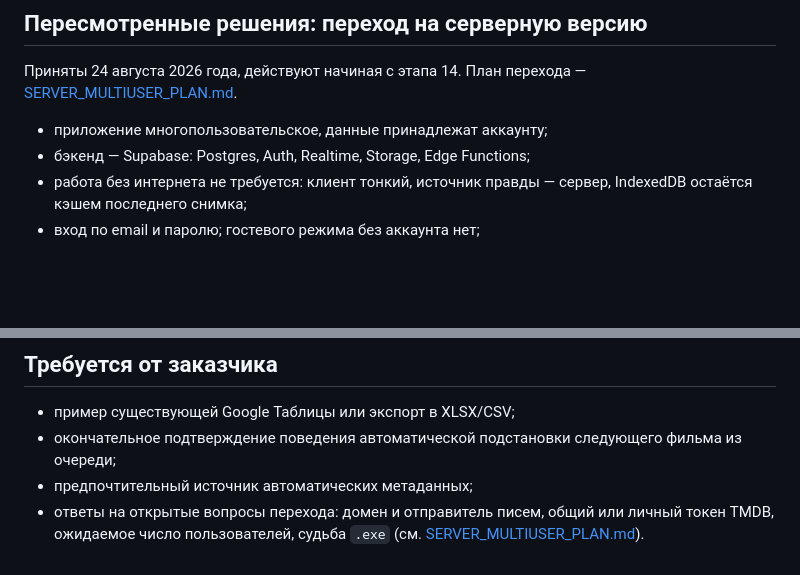
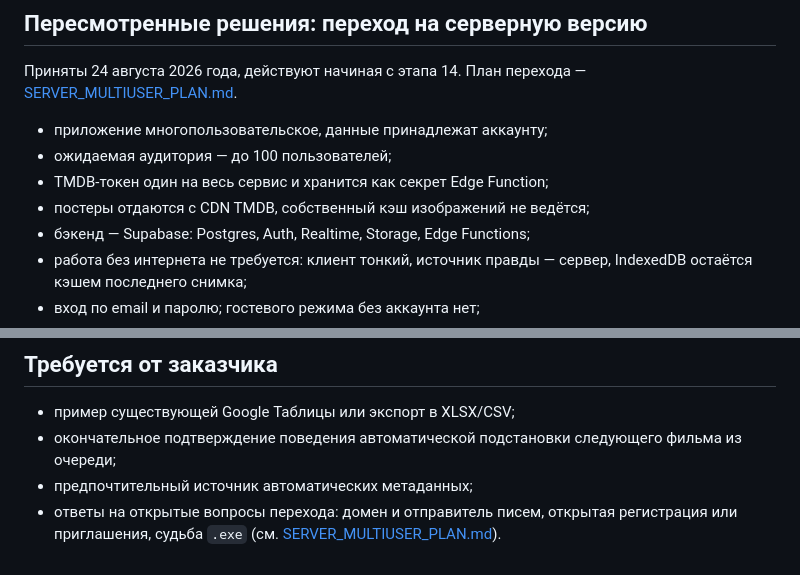
Before and after one commit to backstab1/Project1, a Markdown page: docs/DECISIONS.md, 2 parts joined by grey strips. GitHub-like rendering; blank space fills up the shorter version.

```diff
--- a/docs/DECISIONS.md
+++ b/docs/DECISIONS.md
@@ -33,6 +33,9 @@
 [SERVER_MULTIUSER_PLAN.md](SERVER_MULTIUSER_PLAN.md).
 
 - приложение многопользовательское, данные принадлежат аккаунту;
+- ожидаемая аудитория — до 100 пользователей;
+- TMDB-токен один на весь сервис и хранится как секрет Edge Function;
+- постеры отдаются с CDN TMDB, собственный кэш изображений не ведётся;
 - бэкенд — Supabase: Postgres, Auth, Realtime, Storage, Edge Functions;
 - работа без интернета не требуется: клиент тонкий, источник правды — сервер,
   IndexedDB остаётся кэшем последнего снимка;
@@ -76,6 +79,6 @@
 - окончательное подтверждение поведения автоматической подстановки
   следующего фильма из очереди;
 - предпочтительный источник автоматических метаданных;
-- ответы на открытые вопросы перехода: домен и отправитель писем, общий или
-  личный токен TMDB, ожидаемое число пользователей, судьба `.exe`
+- ответы на открытые вопросы перехода: домен и отправитель писем, открытая
+  регистрация или приглашения, судьба `.exe`
   (см. [SERVER_MULTIUSER_PLAN.md](SERVER_MULTIUSER_PLAN.md)).
```
Also changed, not shown: docs/SERVER_MULTIUSER_PLAN.md (+63 -18 lines).
